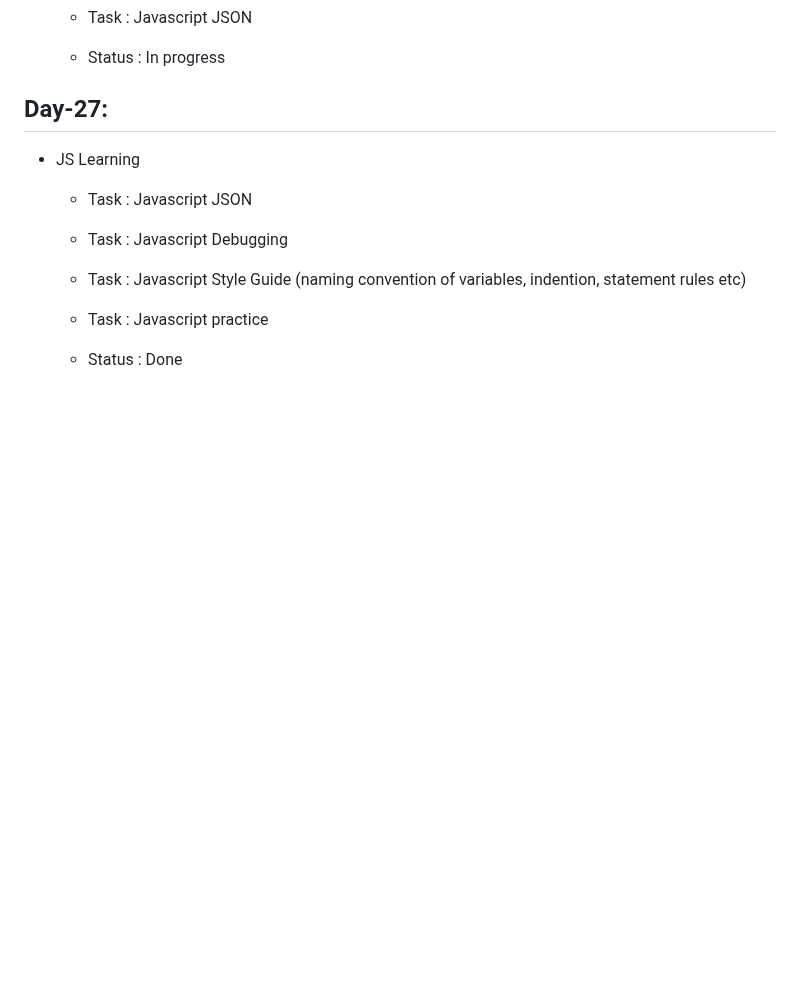
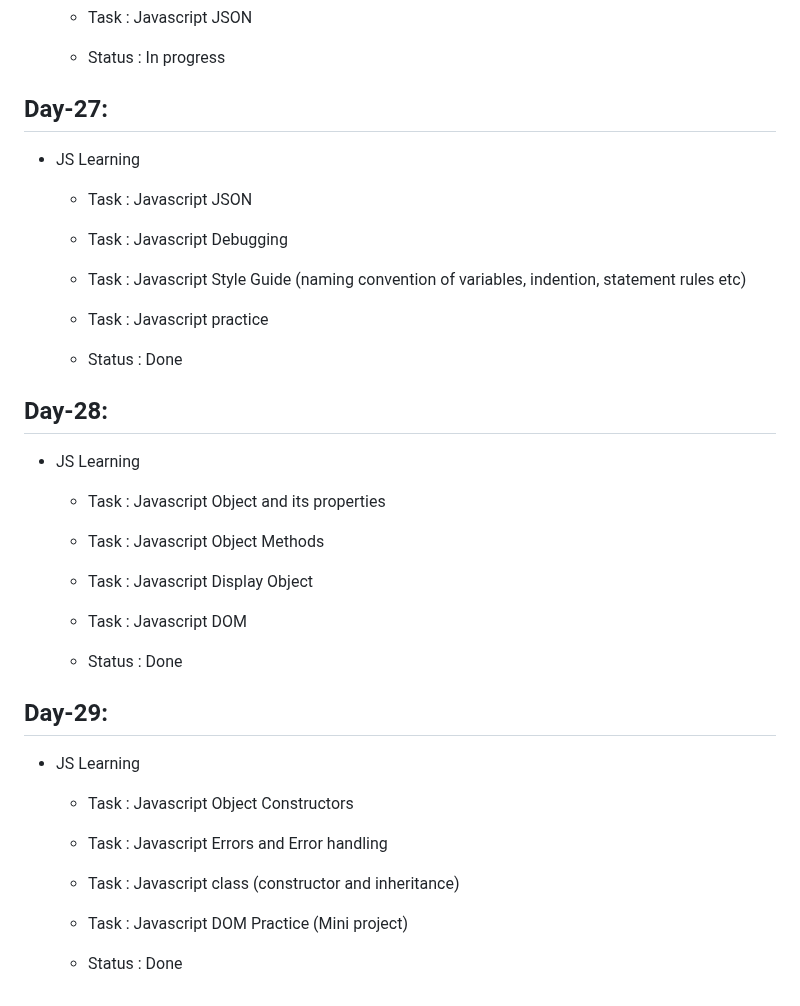
Before and after one commit to ANIKET1074/Learning-HTML-CSS, a Markdown page: README.md, the part around the change. GitHub-like rendering; blank space fills up the shorter version.

Commit message:
Day 29 work details added

```diff
--- a/README.md
+++ b/README.md
@@ -297,3 +297,25 @@ This is the repository for Learning Basics of HTML , CSS and JS during the inter
 
   - Task : Javascript practice
   - Status : Done
+
+## Day-28:
+
+- JS Learning
+
+  - Task : Javascript Object and its properties
+  - Task : Javascript Object Methods
+  - Task : Javascript Display Object
+  - Task : Javascript DOM
+
+  - Status : Done
+
+## Day-29:
+
+- JS Learning
+
+  - Task : Javascript Object Constructors
+  - Task : Javascript Errors and Error handling
+  - Task : Javascript class (constructor and inheritance)
+  - Task : Javascript DOM Practice (Mini project)
+
+  - Status : Done
```
